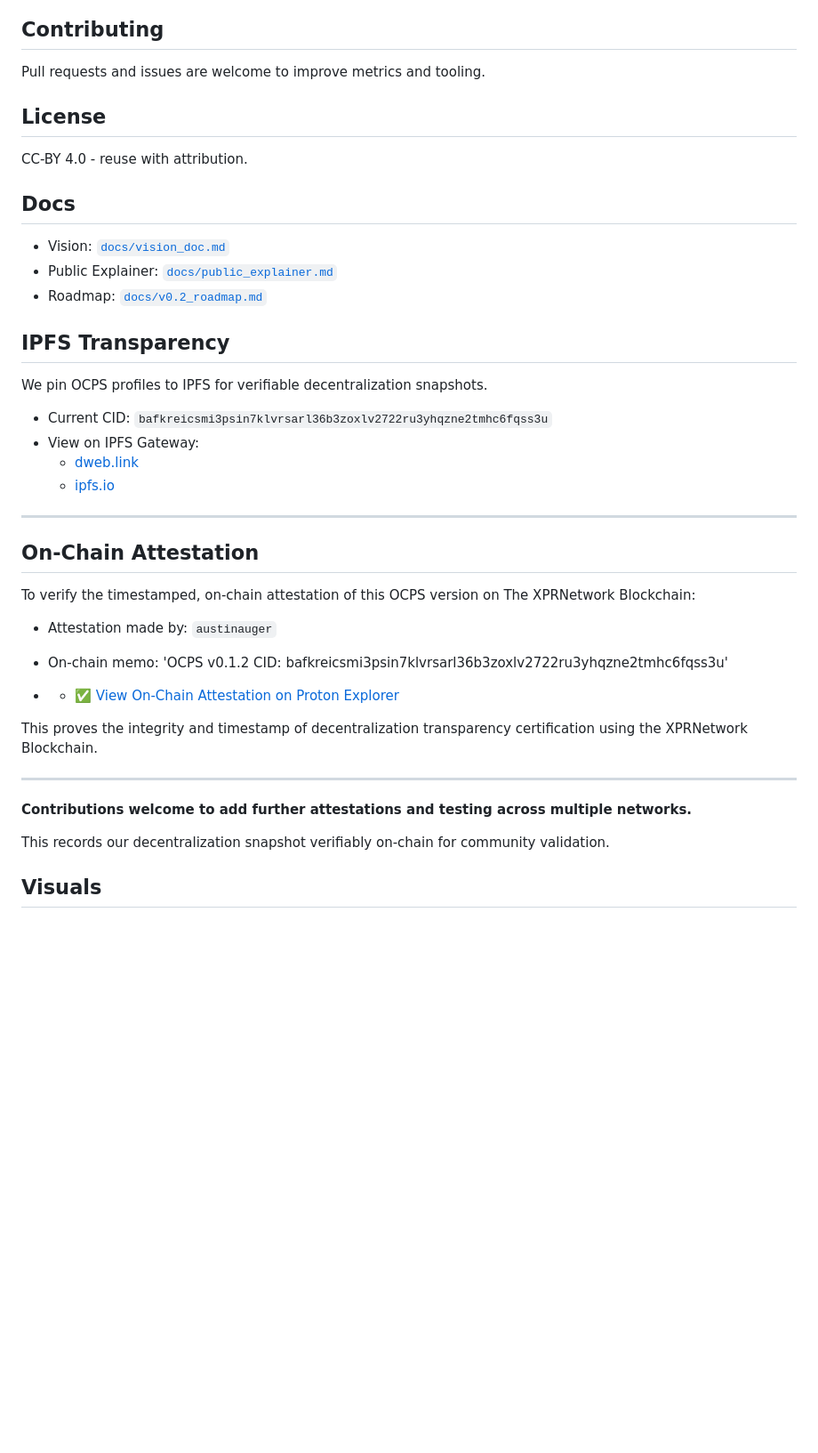
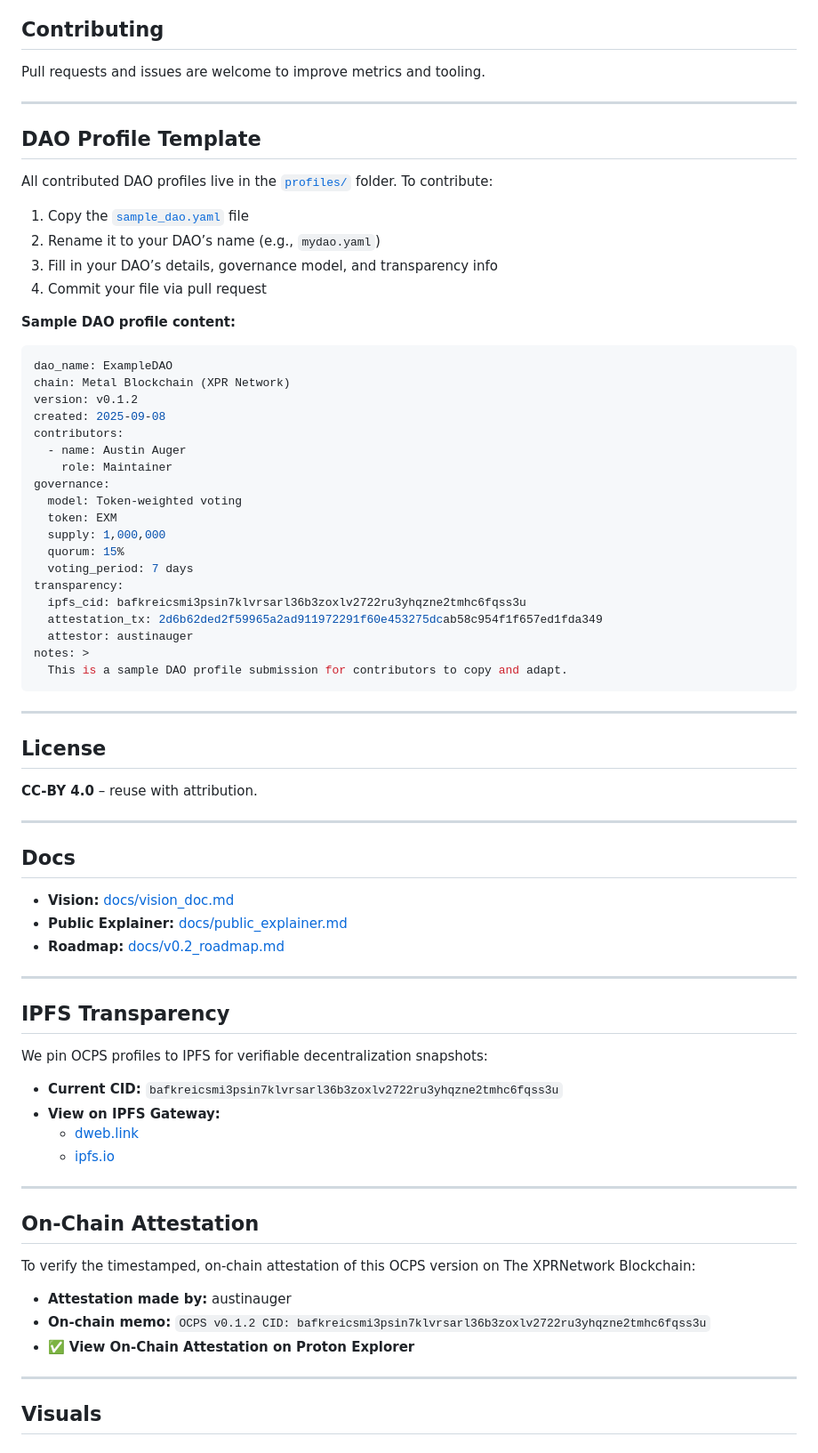
Before and after one commit to AustinAuger/metal-blockchain-ocps-v0.1.2, a Markdown page: README.md, the part around one of its changes. Shown at 89% size. GitHub-like rendering; blank space fills up the shorter version.

Commit message:
Add full OCPS v0.1.2 README with License, Docs, IPFS, Attestation, Visuals, and Next Milestone

````diff
--- a/README.md
+++ b/README.md
@@ -37,41 +52,71 @@ Future versions of OCPS will explore JSON-LD export for cross-chain `dao://` dis
 ## Contributing
 Pull requests and issues are welcome to improve metrics and tooling.
 
+---
+
+## DAO Profile Template
+
+All contributed DAO profiles live in the [`profiles/`](./profiles/) folder. To contribute:
+
+1. Copy the [`sample_dao.yaml`](./profiles/sample_dao.yaml) file
+2. Rename it to your DAO’s name (e.g., `mydao.yaml`)
+3. Fill in your DAO’s details, governance model, and transparency info
+4. Commit your file via pull request
+
+**Sample DAO profile content:**
+
+```yaml
+dao_name: ExampleDAO
+chain: Metal Blockchain (XPR Network)
+version: v0.1.2
+created: 2025-09-08
+contributors:
+  - name: Austin Auger
+    role: Maintainer
+governance:
+  model: Token-weighted voting
+  token: EXM
+  supply: 1,000,000
+  quorum: 15%
+  voting_period: 7 days
+transparency:
+  ipfs_cid: bafkreicsmi3psin7klvrsarl36b3zoxlv2722ru3yhqzne2tmhc6fqss3u
+  attestation_tx: 2d6b62ded2f59965a2ad911972291f60e453275dcab58c954f1f657ed1fda349
+  attestor: austinauger
+notes: >
+  This is a sample DAO profile submission for contributors to copy and adapt.
+```
+
+---
+
 ## License
-CC-BY 4.0 - reuse with attribution.
+**CC-BY 4.0** – reuse with attribution.
+
+---
 
 ## Docs
-- Vision: [`docs/vision_doc.md`](docs/vision_doc.md)
-- Public Explainer: [`docs/public_explainer.md`](docs/public_explainer.md)
-- Roadmap: [`docs/v0.2_roadmap.md`](docs/v0.2_roadmap.md)
+- **Vision:** [docs/vision_doc.md](docs/vision_doc.md)
+- **Public Explainer:** [docs/public_explainer.md](docs/public_explainer.md)
+- **Roadmap:** [docs/v0.2_roadmap.md](docs/v0.2_roadmap.md)
+
+---
 
 ## IPFS Transparency
-
-We pin OCPS profiles to IPFS for verifiable decentralization snapshots.
-
-- Current CID: `bafkreicsmi3psin7klvrsarl36b3zoxlv2722ru3yhqzne2tmhc6fqss3u`
-- View on IPFS Gateway:
-   - [dweb.link](https://dweb.link/ipfs/bafkreicsmi3psin7klvrsarl36b3zoxlv2722ru3yhqzne2tmhc6fqss3u)
-   - [ipfs.io](https://ipfs.io/ipfs/bafkreicsmi3psin7klvrsarl36b3zoxlv2722ru3yhqzne2tmhc6fqss3u)
+We pin OCPS profiles to IPFS for verifiable decentralization snapshots:
+- **Current CID:** `bafkreicsmi3psin7klvrsarl36b3zoxlv2722ru3yhqzne2tmhc6fqss3u`
+- **View on IPFS Gateway:**
+  - [dweb.link](https://dweb.link/ipfs/bafkreicsmi3psin7klvrsarl36b3zoxlv2722ru3yhqzne2tmhc6fqss3u)
+  - [ipfs.io](https://ipfs.io/ipfs/bafkreicsmi3psin7klvrsarl36b3zoxlv2722ru3yhqzne2tmhc6fqss3u)
 
 ---
 
 ## On-Chain Attestation
-
 To verify the timestamped, on-chain attestation of this OCPS version on The XPRNetwork Blockchain:
-
-- Attestation made by: `austinauger`
-- On-chain memo: 'OCPS v0.1.2 CID: bafkreicsmi3psin7klvrsarl36b3zoxlv2722ru3yhqzne2tmhc6fqss3u'
-
-- - ✅ [View On-Chain Attestation on Proton Explorer](https://explorer.xprnetwork.org/tx/2d6b62ded2f59965a2ad911972291f60e453275dcab58c954f1f657ed1fda349)
-
-This proves the integrity and timestamp of decentralization transparency certification using the XPRNetwork Blockchain.
+- **Attestation made by:** austinauger
+- **On-chain memo:** `OCPS v0.1.2 CID: bafkreicsmi3psin7klvrsarl36b3zoxlv2722ru3yhqzne2tmhc6fqss3u`
+- ✅ **View On-Chain Attestation on Proton Explorer**
 
 ---
-
-**Contributions welcome to add further attestations and testing across multiple networks.**
-
-This records our decentralization snapshot verifiably on-chain for community validation.
 
 ## Visuals
 
````
Also changed, not shown: other parts of README.md (+30 -21 lines).
